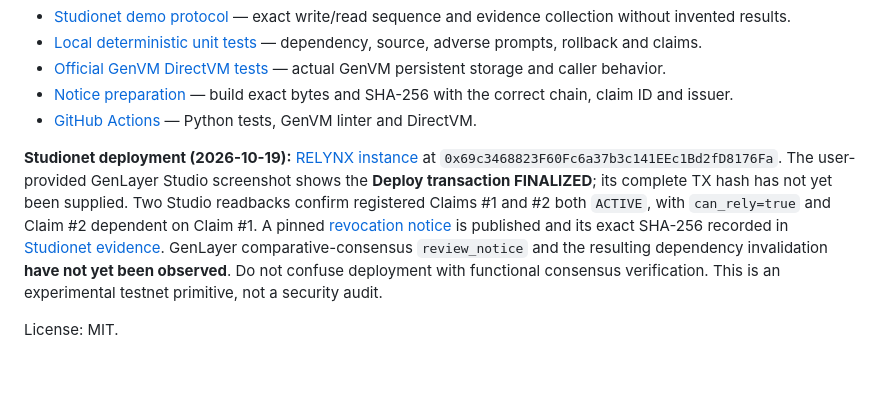
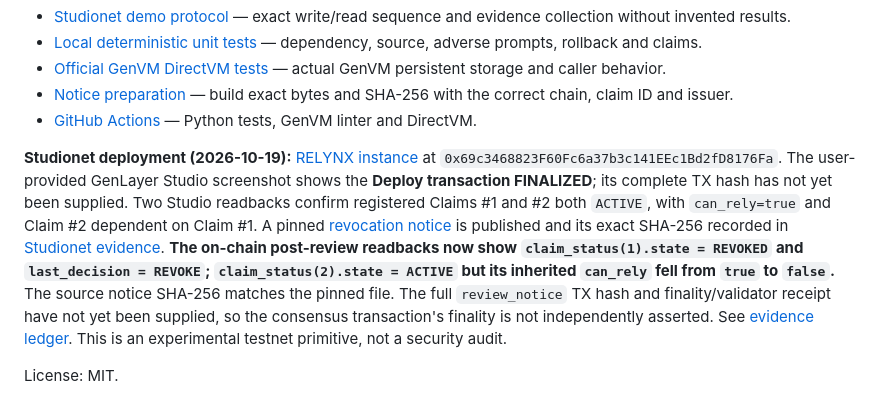
Before and after one commit to bearbaba/RELYNX, a Markdown page: README.md, the part around the change. Rendered like a GitHub page; blank space fills up the shorter version.

Commit message:
docs(studionet): verify cascade A revoked while B remains active and fails can_rely

```diff
--- a/README.md
+++ b/README.md
@@ -48,6 +48,6 @@ No funds, deposits, global reputation or automatic third-party penalties. A down
 - [Notice preparation](scripts/prepare_notice.py) — build exact bytes and SHA-256 with the correct chain, claim ID and issuer.
 - [GitHub Actions](.github/workflows/ci.yml) — Python tests, GenVM linter and DirectVM.
 
-**Studionet deployment (2026-10-19):** [RELYNX instance](https://studio.genlayer.com/?import-contract=0x69c3468823F60Fc6a37b3c141EEc1Bd2fD8176Fa) at `0x69c3468823F60Fc6a37b3c141EEc1Bd2fD8176Fa`. The user-provided GenLayer Studio screenshot shows the **Deploy transaction FINALIZED**; its complete TX hash has not yet been supplied. Two Studio readbacks confirm registered Claims #1 and #2 both `ACTIVE`, with `can_rely=true` and Claim #2 dependent on Claim #1. A pinned [revocation notice](https://raw.githubusercontent.com/bearbaba/relynx/bad26c15ab4a294142545ce2c48f78bbc0a923b5/notices/aurora-v1.txt) is published and its exact SHA-256 recorded in [Studionet evidence](docs/STUDIONET_EVIDENCE.md). GenLayer comparative-consensus `review_notice` and the resulting dependency invalidation **have not yet been observed**. Do not confuse deployment with functional consensus verification. This is an experimental testnet primitive, not a security audit.
+**Studionet deployment (2026-10-19):** [RELYNX instance](https://studio.genlayer.com/?import-contract=0x69c3468823F60Fc6a37b3c141EEc1Bd2fD8176Fa) at `0x69c3468823F60Fc6a37b3c141EEc1Bd2fD8176Fa`. The user-provided GenLayer Studio screenshot shows the **Deploy transaction FINALIZED**; its complete TX hash has not yet been supplied. Two Studio readbacks confirm registered Claims #1 and #2 both `ACTIVE`, with `can_rely=true` and Claim #2 dependent on Claim #1. A pinned [revocation notice](https://raw.githubusercontent.com/bearbaba/relynx/bad26c15ab4a294142545ce2c48f78bbc0a923b5/notices/aurora-v1.txt) is published and its exact SHA-256 recorded in [Studionet evidence](docs/STUDIONET_EVIDENCE.md). **The on-chain post-review readbacks now show `claim_status(1).state = REVOKED` and `last_decision = REVOKE`; `claim_status(2).state = ACTIVE` but its inherited `can_rely` fell from `true` to `false`.** The source notice SHA-256 matches the pinned file. The full `review_notice` TX hash and finality/validator receipt have not yet been supplied, so the consensus transaction's finality is not independently asserted. See [evidence ledger](docs/STUDIONET_EVIDENCE.md). This is an experimental testnet primitive, not a security audit.
 
 License: MIT.
```
Also changed, not shown: docs/DEMO.md (+5 -5 lines), docs/STUDIONET_EVIDENCE.md (+30 -4 lines).
